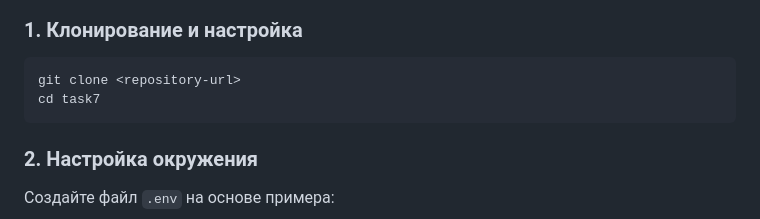
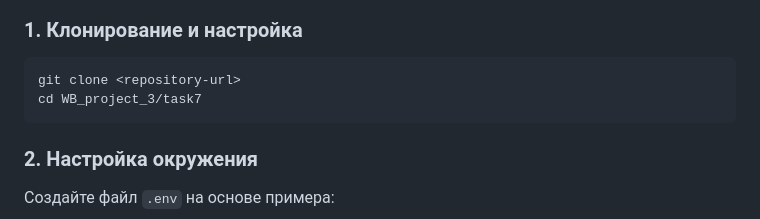
Before and after one commit to pozedorum/WB_project_3, a Markdown page: task7/Readme.md, the part around the change. Drawn GitHub-style.

````diff
--- a/task7/Readme.md
+++ b/task7/Readme.md
@@ -26,7 +26,7 @@
 
 ```bash
 git clone <repository-url>
-cd task7
+cd WB_project_3/task7
 ```
 
 ### 2. Настройка окружения
````
